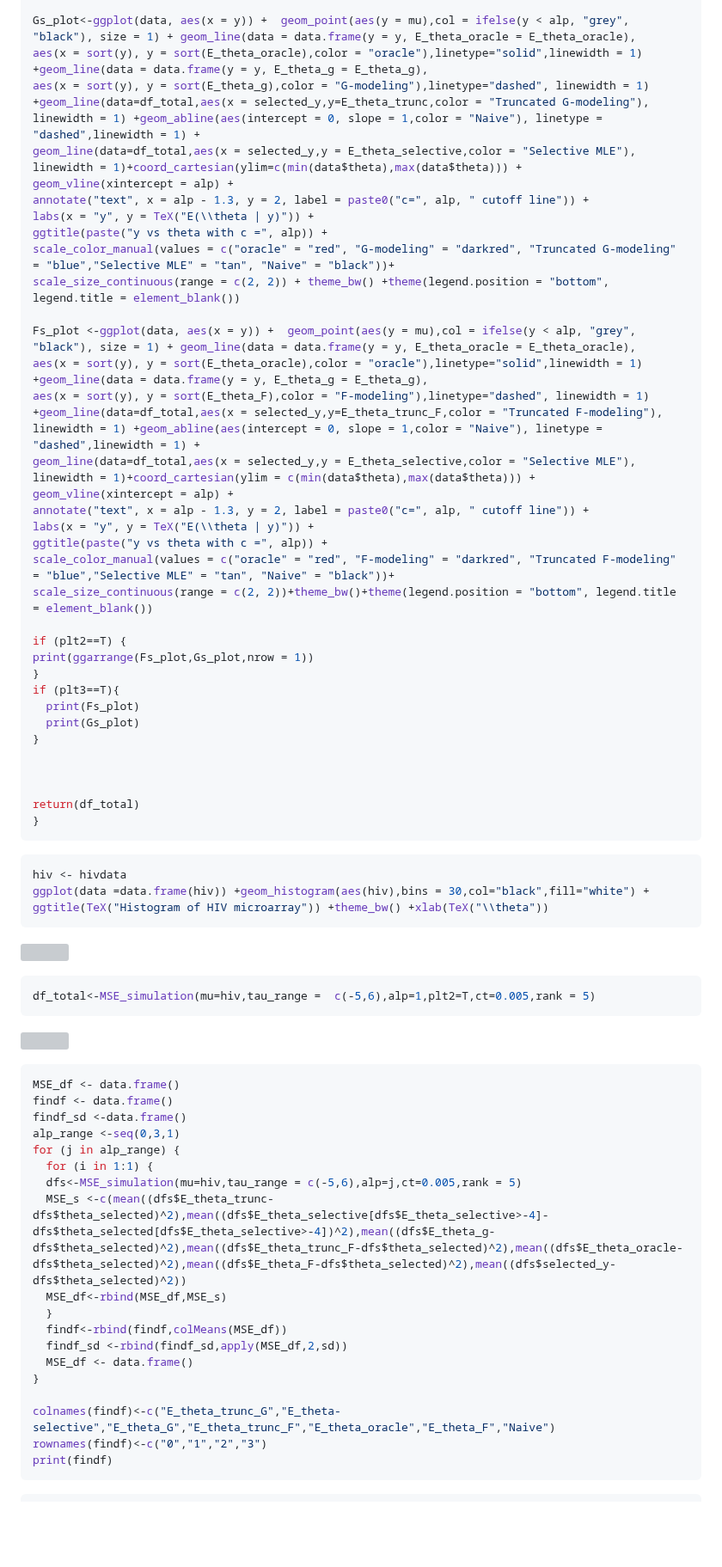
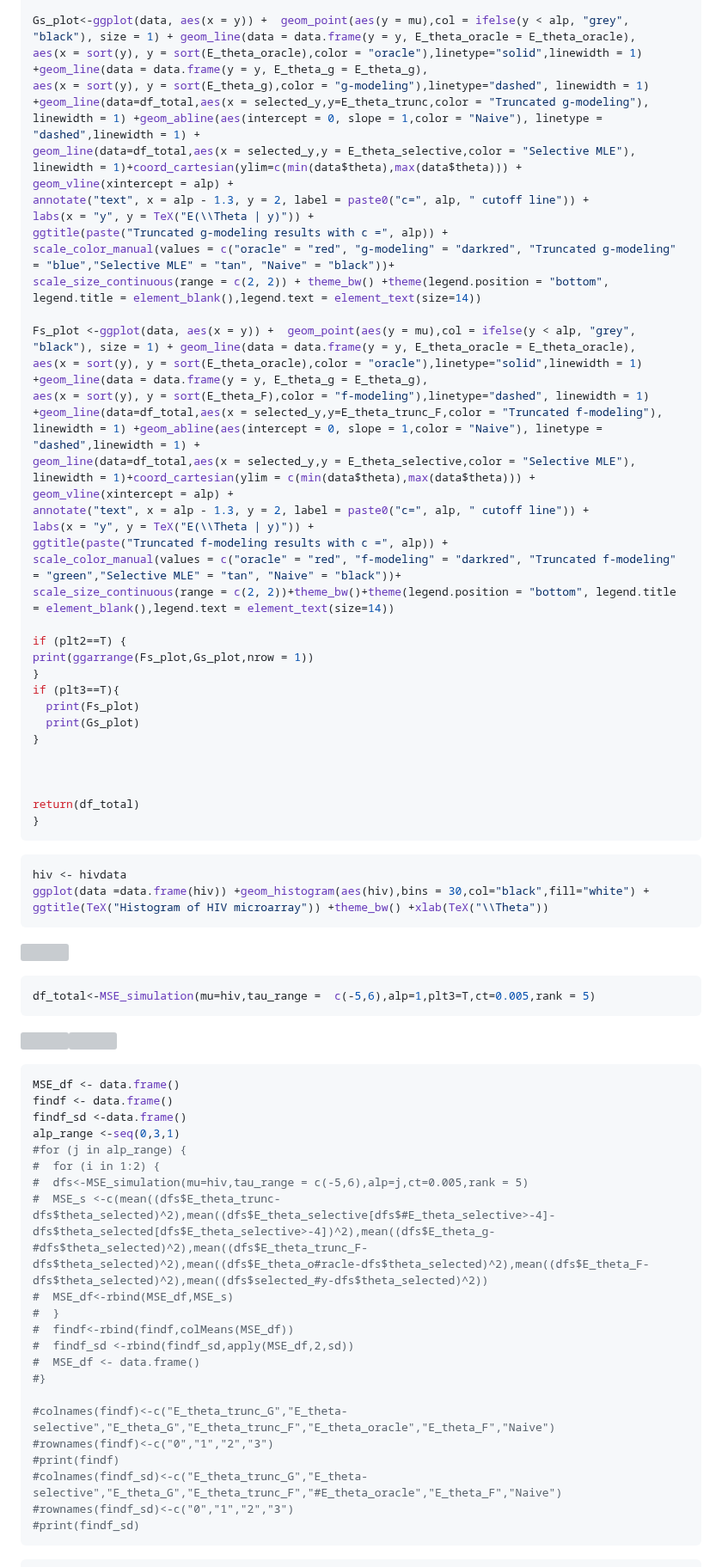
Before and after one commit to itayhadash/Thesis, a Markdown page: new_g_model_simulation_sup.md, the part around one of its changes. Shown at 86% size. GitHub-like rendering; blank space fills up the shorter version; grey boxes are pictures that could not be loaded.

````diff
--- a/new_g_model_simulation_sup.md
+++ b/new_g_model_simulation_sup.md
@@ -146,25 +164,25 @@ colnames(df_total)<-c("selected_y","E_theta_trunc","E_theta_selective","E_theta_
 
 Gs_plot<-ggplot(data, aes(x = y)) +  geom_point(aes(y = mu),col = ifelse(y < alp, "grey", "black"), size = 1) + geom_line(data = data.frame(y = y, E_theta_oracle = E_theta_oracle),
 aes(x = sort(y), y = sort(E_theta_oracle),color = "oracle"),linetype="solid",linewidth = 1) +geom_line(data = data.frame(y = y, E_theta_g = E_theta_g),
-aes(x = sort(y), y = sort(E_theta_g),color = "G-modeling"),linetype="dashed", linewidth = 1) +geom_line(data=df_total,aes(x = selected_y,y=E_theta_trunc,color = "Truncated G-modeling"), linewidth = 1) +geom_abline(aes(intercept = 0, slope = 1,color = "Naive"), linetype = "dashed",linewidth = 1) +
+aes(x = sort(y), y = sort(E_theta_g),color = "g-modeling"),linetype="dashed", linewidth = 1) +geom_line(data=df_total,aes(x = selected_y,y=E_theta_trunc,color = "Truncated g-modeling"), linewidth = 1) +geom_abline(aes(intercept = 0, slope = 1,color = "Naive"), linetype = "dashed",linewidth = 1) +
 geom_line(data=df_total,aes(x = selected_y,y = E_theta_selective,color = "Selective MLE"), linewidth = 1)+coord_cartesian(ylim=c(min(data$theta),max(data$theta))) +
 geom_vline(xintercept = alp) +
 annotate("text", x = alp - 1.3, y = 2, label = paste0("c=", alp, " cutoff line")) +
-labs(x = "y", y = TeX("E(\\theta | y)")) +
-ggtitle(paste("y vs theta with c =", alp)) +
-scale_color_manual(values = c("oracle" = "red", "G-modeling" = "darkred", "Truncated G-modeling" = "blue","Selective MLE" = "tan", "Naive" = "black"))+
-scale_size_continuous(range = c(2, 2)) + theme_bw() +theme(legend.position = "bottom", legend.title = element_blank())
+labs(x = "y", y = TeX("E(\\Theta | y)")) +
+ggtitle(paste("Truncated g-modeling results with c =", alp)) +
+scale_color_manual(values = c("oracle" = "red", "g-modeling" = "darkred", "Truncated g-modeling" = "blue","Selective MLE" = "tan", "Naive" = "black"))+
+scale_size_continuous(range = c(2, 2)) + theme_bw() +theme(legend.position = "bottom", legend.title = element_blank(),legend.text = element_text(size=14))
 
 Fs_plot <-ggplot(data, aes(x = y)) +  geom_point(aes(y = mu),col = ifelse(y < alp, "grey", "black"), size = 1) + geom_line(data = data.frame(y = y, E_theta_oracle = E_theta_oracle),
 aes(x = sort(y), y = sort(E_theta_oracle),color = "oracle"),linetype="solid",linewidth = 1) +geom_line(data = data.frame(y = y, E_theta_g = E_theta_g),
-aes(x = sort(y), y = sort(E_theta_F),color = "F-modeling"),linetype="dashed", linewidth = 1) +geom_line(data=df_total,aes(x = selected_y,y=E_theta_trunc_F,color = "Truncated F-modeling"), linewidth = 1) +geom_abline(aes(intercept = 0, slope = 1,color = "Naive"), linetype = "dashed",linewidth = 1) +
+aes(x = sort(y), y = sort(E_theta_F),color = "f-modeling"),linetype="dashed", linewidth = 1) +geom_line(data=df_total,aes(x = selected_y,y=E_theta_trunc_F,color = "Truncated f-modeling"), linewidth = 1) +geom_abline(aes(intercept = 0, slope = 1,color = "Naive"), linetype = "dashed",linewidth = 1) +
 geom_line(data=df_total,aes(x = selected_y,y = E_theta_selective,color = "Selective MLE"), linewidth = 1)+coord_cartesian(ylim = c(min(data$theta),max(data$theta))) +
 geom_vline(xintercept = alp) +
 annotate("text", x = alp - 1.3, y = 2, label = paste0("c=", alp, " cutoff line")) +
-labs(x = "y", y = TeX("E(\\theta | y)")) +
-ggtitle(paste("y vs theta with c =", alp)) +
-scale_color_manual(values = c("oracle" = "red", "F-modeling" = "darkred", "Truncated F-modeling" = "blue","Selective MLE" = "tan", "Naive" = "black"))+
-scale_size_continuous(range = c(2, 2))+theme_bw()+theme(legend.position = "bottom", legend.title = element_blank())
+labs(x = "y", y = TeX("E(\\Theta | y)")) +
+ggtitle(paste("Truncated f-modeling results with c =", alp)) +
+scale_color_manual(values = c("oracle" = "red", "f-modeling" = "darkred", "Truncated f-modeling" = "green","Selective MLE" = "tan", "Naive" = "black"))+
+scale_size_continuous(range = c(2, 2))+theme_bw()+theme(legend.position = "bottom", legend.title = element_blank(),legend.text = element_text(size=14))
 
 if (plt2==T) {
 print(ggarrange(Fs_plot,Gs_plot,nrow = 1))
@@ -180,8 +198,10 @@ return(df_total)
 }
 ```
 
-``` r
+
+
+```r
 hiv <- hivdata
-ggplot(data =data.frame(hiv)) +geom_histogram(aes(hiv),bins = 30,col="black",fill="white") + ggtitle(TeX("Histogram of HIV microarray")) +theme_bw() +xlab(TeX("\\theta"))
+ggplot(data =data.frame(hiv)) +geom_histogram(aes(hiv),bins = 30,col="black",fill="white") + ggtitle(TeX("Histogram of HIV microarray")) +theme_bw() +xlab(TeX("\\Theta"))
 ```
 
@@ -189,5 +209,5 @@ ggplot(data =data.frame(hiv)) +geom_histogram(aes(hiv),bins = 30,col="black",fil
 
-``` r
-df_total<-MSE_simulation(mu=hiv,tau_range =  c(-5,6),alp=1,plt2=T,ct=0.005,rank = 5)
+```r
+df_total<-MSE_simulation(mu=hiv,tau_range =  c(-5,6),alp=1,plt3=T,ct=0.005,rank = 5)
 ```
 
@@ -195,22 +215,25 @@ df_total<-MSE_simulation(mu=hiv,tau_range =  c(-5,6),alp=1,plt2=T,ct=0.005,rank
 
-``` r
+```r
 MSE_df <- data.frame()
 findf <- data.frame()
 findf_sd <-data.frame()
 alp_range <-seq(0,3,1)
-for (j in alp_range) {
-  for (i in 1:1) {
-  dfs<-MSE_simulation(mu=hiv,tau_range = c(-5,6),alp=j,ct=0.005,rank = 5)
-  MSE_s <-c(mean((dfs$E_theta_trunc-dfs$theta_selected)^2),mean((dfs$E_theta_selective[dfs$E_theta_selective>-4]-dfs$theta_selected[dfs$E_theta_selective>-4])^2),mean((dfs$E_theta_g-dfs$theta_selected)^2),mean((dfs$E_theta_trunc_F-dfs$theta_selected)^2),mean((dfs$E_theta_oracle-dfs$theta_selected)^2),mean((dfs$E_theta_F-dfs$theta_selected)^2),mean((dfs$selected_y-dfs$theta_selected)^2))
-  MSE_df<-rbind(MSE_df,MSE_s)
-  }
-  findf<-rbind(findf,colMeans(MSE_df))
-  findf_sd <-rbind(findf_sd,apply(MSE_df,2,sd))
-  MSE_df <- data.frame()
-}
+#for (j in alp_range) {
+#  for (i in 1:2) {
+#  dfs<-MSE_simulation(mu=hiv,tau_range = c(-5,6),alp=j,ct=0.005,rank = 5)
+#  MSE_s <-c(mean((dfs$E_theta_trunc-dfs$theta_selected)^2),mean((dfs$E_theta_selective[dfs$#E_theta_selective>-4]-dfs$theta_selected[dfs$E_theta_selective>-4])^2),mean((dfs$E_theta_g-#dfs$theta_selected)^2),mean((dfs$E_theta_trunc_F-dfs$theta_selected)^2),mean((dfs$E_theta_o#racle-dfs$theta_selected)^2),mean((dfs$E_theta_F-dfs$theta_selected)^2),mean((dfs$selected_#y-dfs$theta_selected)^2))
+#  MSE_df<-rbind(MSE_df,MSE_s)
+#  }
+#  findf<-rbind(findf,colMeans(MSE_df))
+#  findf_sd <-rbind(findf_sd,apply(MSE_df,2,sd))
+#  MSE_df <- data.frame()
+#}
 
-colnames(findf)<-c("E_theta_trunc_G","E_theta-selective","E_theta_G","E_theta_trunc_F","E_theta_oracle","E_theta_F","Naive")
-rownames(findf)<-c("0","1","2","3")
-print(findf)
+#colnames(findf)<-c("E_theta_trunc_G","E_theta-selective","E_theta_G","E_theta_trunc_F","E_theta_oracle","E_theta_F","Naive")
+#rownames(findf)<-c("0","1","2","3")
+#print(findf)
+#colnames(findf_sd)<-c("E_theta_trunc_G","E_theta-selective","E_theta_G","E_theta_trunc_F","#E_theta_oracle","E_theta_F","Naive")
+#rownames(findf_sd)<-c("0","1","2","3")
+#print(findf_sd)
 ```
 
````
Also changed, not shown: other parts of new_g_model_simulation_sup.md (+113 -154 lines).
